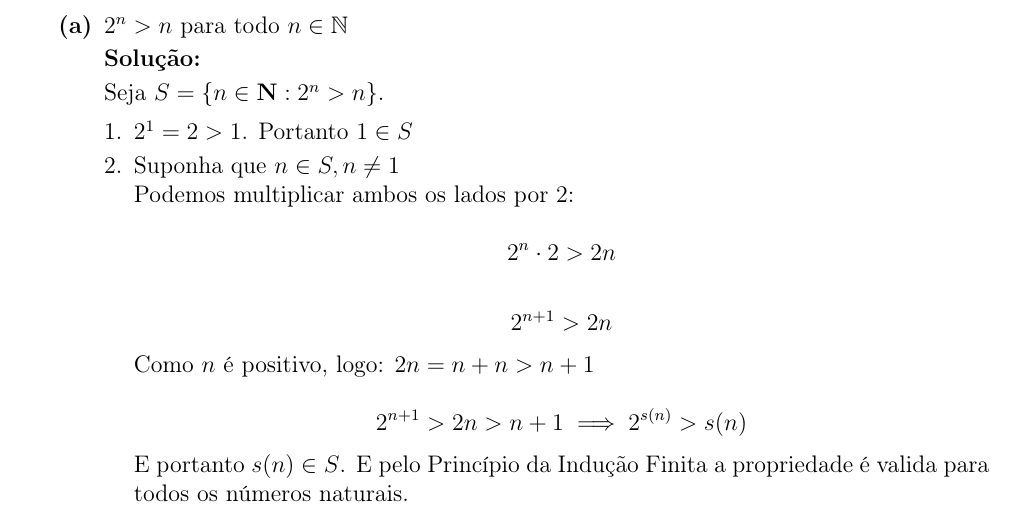
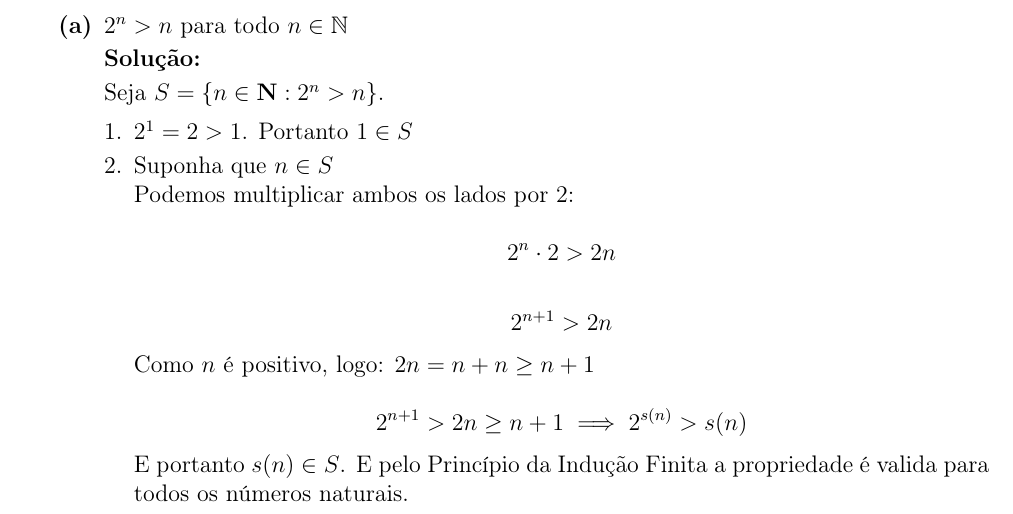
Before and after one commit to dreisss/gipmat, a LaTeX document (Number Theory/List 01/solutions.tex): part of page 4 of 4, cut so that both start at the same text. Compiled offline with pdfLaTeX.

Commit message:
fix(nt/list01): some more fixes

```diff
--- a/Number Theory/List 01/solutions.tex
+++ b/Number Theory/List 01/solutions.tex
@@ -270,7 +270,7 @@
         Seja $S=\{n\in\mathbf N:2^n>n\}$.
         \begin{enumerate}[1.]
           \item $2^1 = 2 > 1$. Portanto $1\in S$
-          \item Suponha que $n\in S, n\ne 1$
+          \item Suponha que $n\in S$
 
             Podemos multiplicar ambos os lados por $2$:
 
@@ -282,10 +282,10 @@
             2^{n+1} > 2n
             $$
 
-            Como $n$ é positivo, logo: $2n = n + n > n + 1$
+            Como $n$ é positivo, logo: $2n = n + n \ge n + 1$
 
             $$
-            2^{n+1} > 2n > n + 1\implies 2^{s(n)}>s(n)
+            2^{n+1} > 2n \ge n + 1\implies 2^{s(n)}> s(n)
             $$
 
             E portanto $s(n)\in S$. E pelo Princípio da Indução
```
Also changed, not shown: Number Theory/List 01/solutions.pdf.
